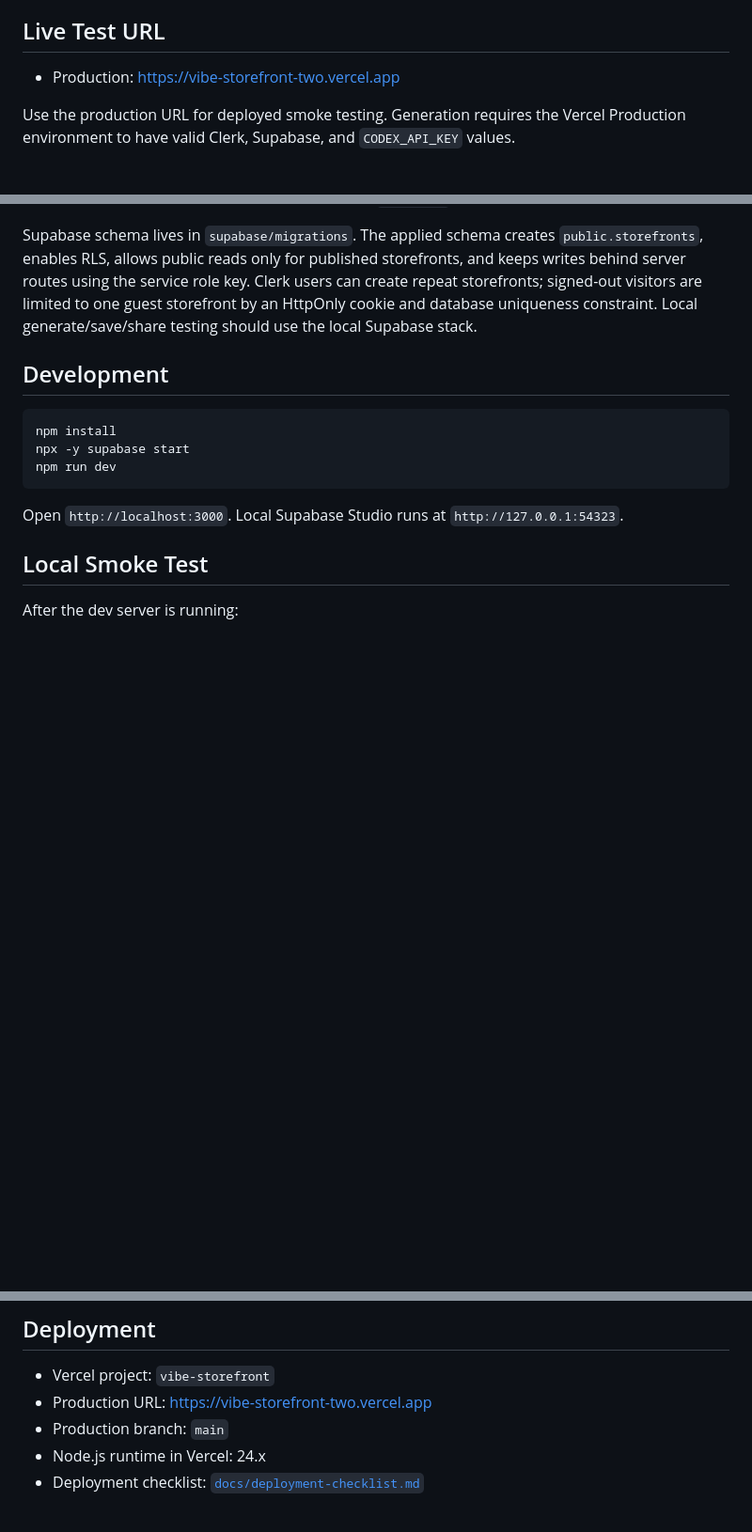
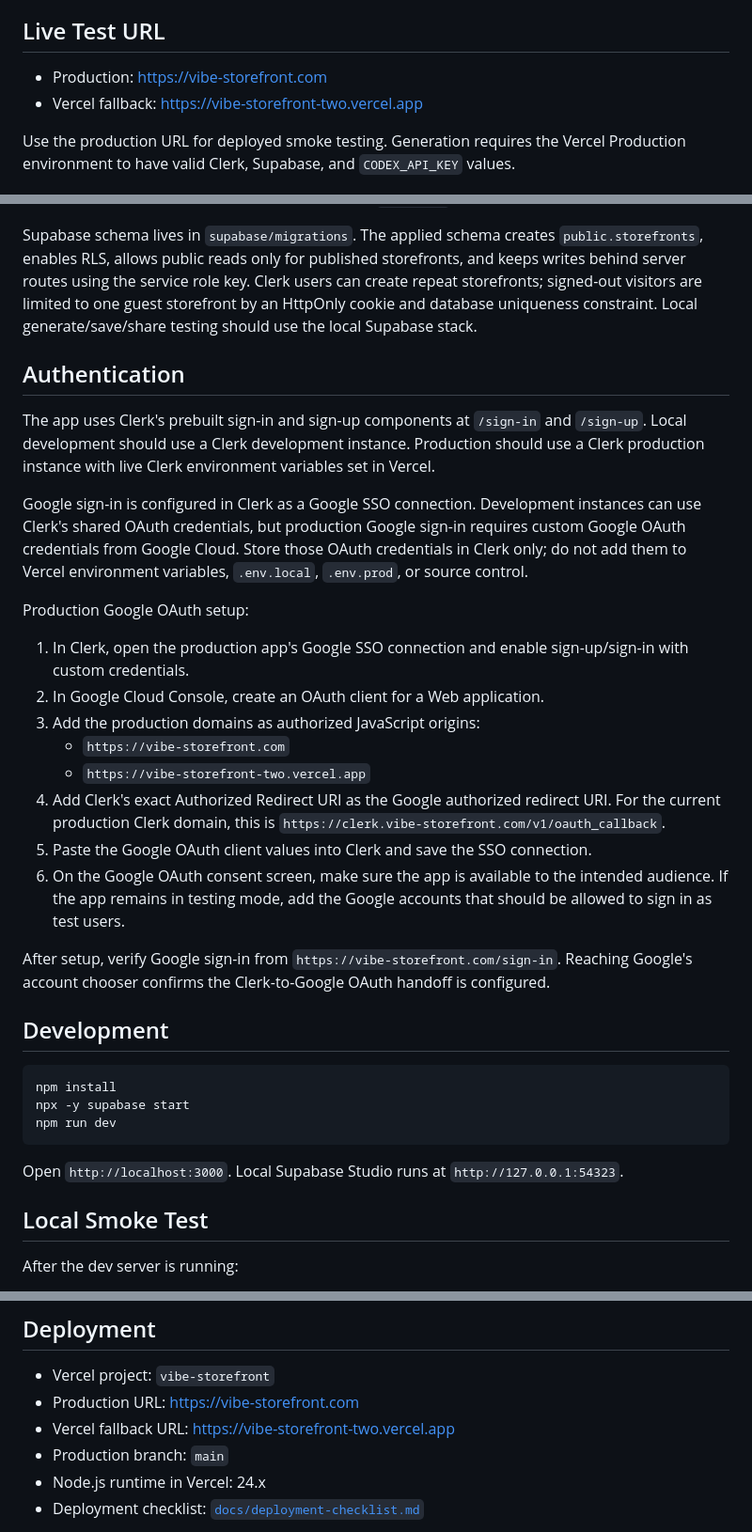
Before and after one commit to JessePeplinski/vibe-storefront, a Markdown page: README.md, 3 parts joined by grey strips. Shown at 94% size. GitHub-like rendering; blank space fills up the shorter version.

Commit message:
docs: add google oauth setup to readme

````diff
--- a/README.md
+++ b/README.md
@@ -4,7 +4,8 @@ Vibe Storefront is a Next.js App Router prototype for turning product ideas into
 
 ## Live Test URL
 
-- Production: https://vibe-storefront-two.vercel.app
+- Production: https://vibe-storefront.com
+- Vercel fallback: https://vibe-storefront-two.vercel.app
 
 Use the production URL for deployed smoke testing. Generation requires the Vercel Production environment to have valid Clerk, Supabase, and `CODEX_API_KEY` values.
 
@@ -42,6 +43,25 @@ Use Clerk development keys locally. Production/demo keys belong only in Vercel e
 
 Supabase schema lives in `supabase/migrations`. The applied schema creates `public.storefronts`, enables RLS, allows public reads only for published storefronts, and keeps writes behind server routes using the service role key. Clerk users can create repeat storefronts; signed-out visitors are limited to one guest storefront by an HttpOnly cookie and database uniqueness constraint. Local generate/save/share testing should use the local Supabase stack.
 
+## Authentication
+
+The app uses Clerk's prebuilt sign-in and sign-up components at `/sign-in` and `/sign-up`. Local development should use a Clerk development instance. Production should use a Clerk production instance with live Clerk environment variables set in Vercel.
+
+Google sign-in is configured in Clerk as a Google SSO connection. Development instances can use Clerk's shared OAuth credentials, but production Google sign-in requires custom Google OAuth credentials from Google Cloud. Store those OAuth credentials in Clerk only; do not add them to Vercel environment variables, `.env.local`, `.env.prod`, or source control.
+
+Production Google OAuth setup:
+
+1. In Clerk, open the production app's Google SSO connection and enable sign-up/sign-in with custom credentials.
+2. In Google Cloud Console, create an OAuth client for a Web application.
+3. Add the production domains as authorized JavaScript origins:
+   - `https://vibe-storefront.com`
+   - `https://vibe-storefront-two.vercel.app`
+4. Add Clerk's exact Authorized Redirect URI as the Google authorized redirect URI. For the current production Clerk domain, this is `https://clerk.vibe-storefront.com/v1/oauth_callback`.
+5. Paste the Google OAuth client values into Clerk and save the SSO connection.
+6. On the Google OAuth consent screen, make sure the app is available to the intended audience. If the app remains in testing mode, add the Google accounts that should be allowed to sign in as test users.
+
+After setup, verify Google sign-in from `https://vibe-storefront.com/sign-in`. Reaching Google's account chooser confirms the Clerk-to-Google OAuth handoff is configured.
+
 ## Development
 
 ```bash
@@ -78,7 +98,8 @@ The Codex SDK route runs in the Node.js runtime because the SDK spawns the local
 ## Deployment
 
 - Vercel project: `vibe-storefront`
-- Production URL: https://vibe-storefront-two.vercel.app
+- Production URL: https://vibe-storefront.com
+- Vercel fallback URL: https://vibe-storefront-two.vercel.app
 - Production branch: `main`
 - Node.js runtime in Vercel: 24.x
 - Deployment checklist: [`docs/deployment-checklist.md`](docs/deployment-checklist.md)
````
